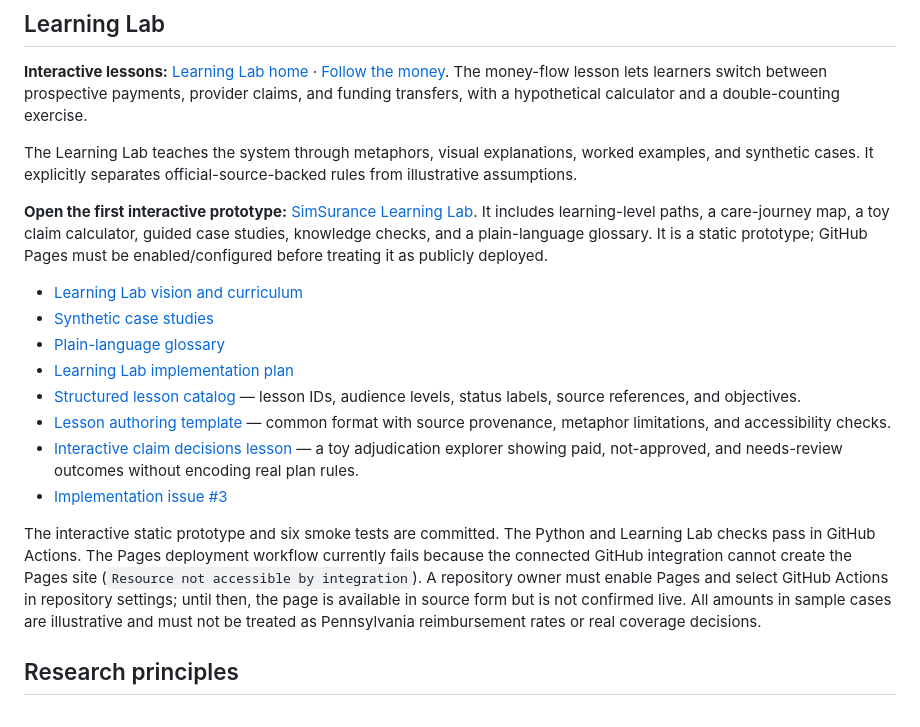
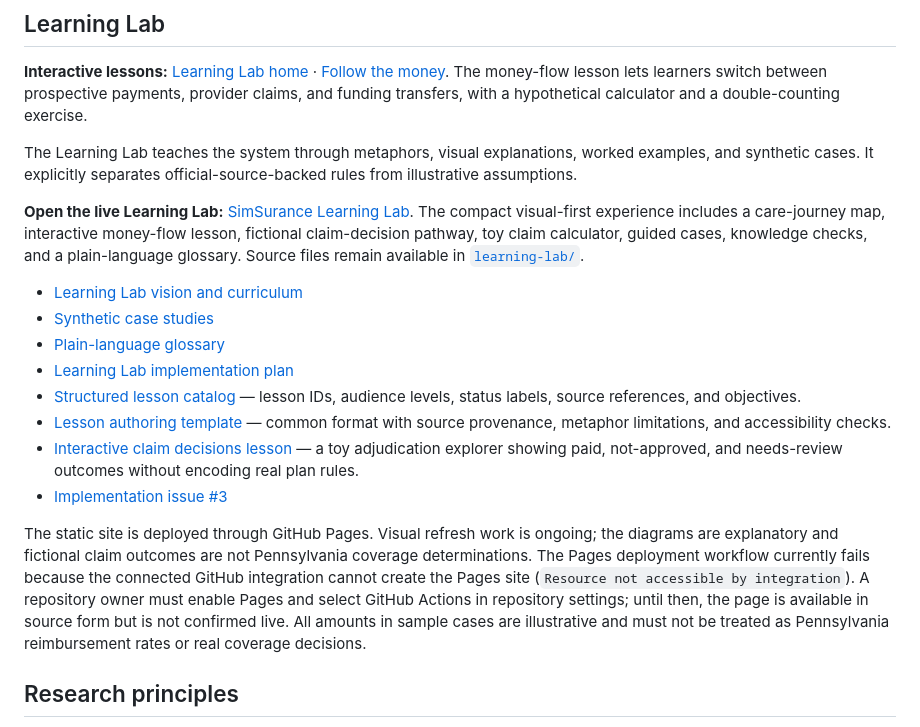
Before and after one commit to Luisv8181/SimSurance-, a Markdown page: README.md, the part around the change. GitHub-like rendering.

Commit message:
Update README with Learning Lab site and visual refresh

```diff
--- a/README.md
+++ b/README.md
@@ -21,7 +21,7 @@ SimSurance is an auditable virtual-county laboratory connecting official policy
 
 The Learning Lab teaches the system through metaphors, visual explanations, worked examples, and synthetic cases. It explicitly separates official-source-backed rules from illustrative assumptions.
 
-**Open the first interactive prototype:** [SimSurance Learning Lab](learning-lab/index.html). It includes learning-level paths, a care-journey map, a toy claim calculator, guided case studies, knowledge checks, and a plain-language glossary. It is a static prototype; GitHub Pages must be enabled/configured before treating it as publicly deployed.
+**Open the live Learning Lab:** [SimSurance Learning Lab](https://luisv8181.github.io/SimSurance-/learning-lab/). The compact visual-first experience includes a care-journey map, interactive money-flow lesson, fictional claim-decision pathway, toy claim calculator, guided cases, knowledge checks, and a plain-language glossary. Source files remain available in [`learning-lab/`](learning-lab/).
 
 - [Learning Lab vision and curriculum](docs/LEARNING_LAB.md)
 - [Synthetic case studies](docs/LEARNING_LAB_CASES.md)
@@ -32,7 +32,7 @@ The Learning Lab teaches the system through metaphors, visual explanations, work
 - [Interactive claim decisions lesson](learning-lab/claim-decisions.html) — a toy adjudication explorer showing paid, not-approved, and needs-review outcomes without encoding real plan rules.
 - [Implementation issue #3](https://github.com/Luisv8181/SimSurance-/issues/3)
 
-The interactive static prototype and six smoke tests are committed. The Python and Learning Lab checks pass in GitHub Actions. The Pages deployment workflow currently fails because the connected GitHub integration cannot create the Pages site (`Resource not accessible by integration`). A repository owner must enable Pages and select GitHub Actions in repository settings; until then, the page is available in source form but is not confirmed live. All amounts in sample cases are illustrative and must not be treated as Pennsylvania reimbursement rates or real coverage decisions.
+The static site is deployed through GitHub Pages. Visual refresh work is ongoing; the diagrams are explanatory and fictional claim outcomes are not Pennsylvania coverage determinations. The Pages deployment workflow currently fails because the connected GitHub integration cannot create the Pages site (`Resource not accessible by integration`). A repository owner must enable Pages and select GitHub Actions in repository settings; until then, the page is available in source form but is not confirmed live. All amounts in sample cases are illustrative and must not be treated as Pennsylvania reimbursement rates or real coverage decisions.
 
 ## Research principles
 - Policy rules link to authoritative sources, passages, jurisdictions and effective dates.
```
